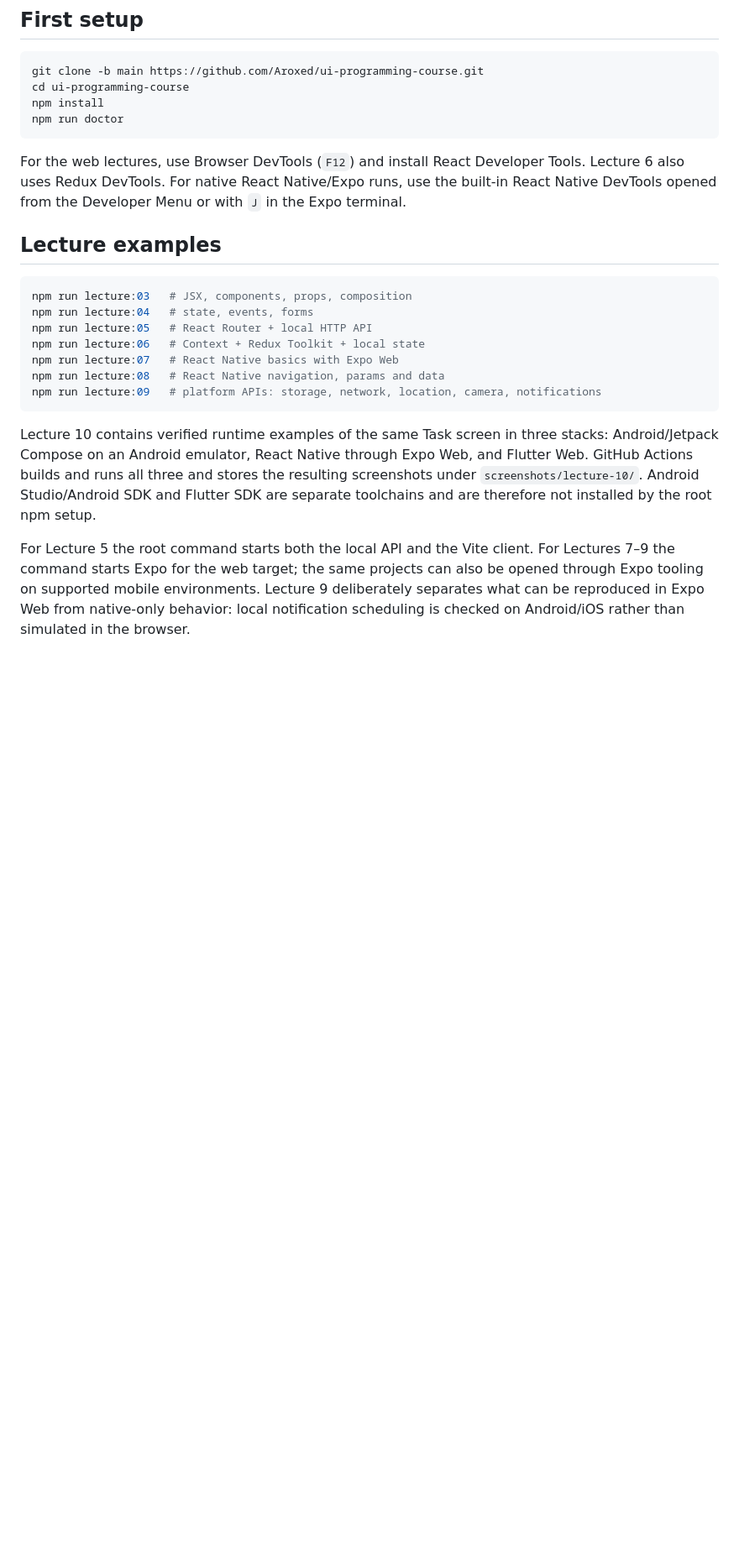
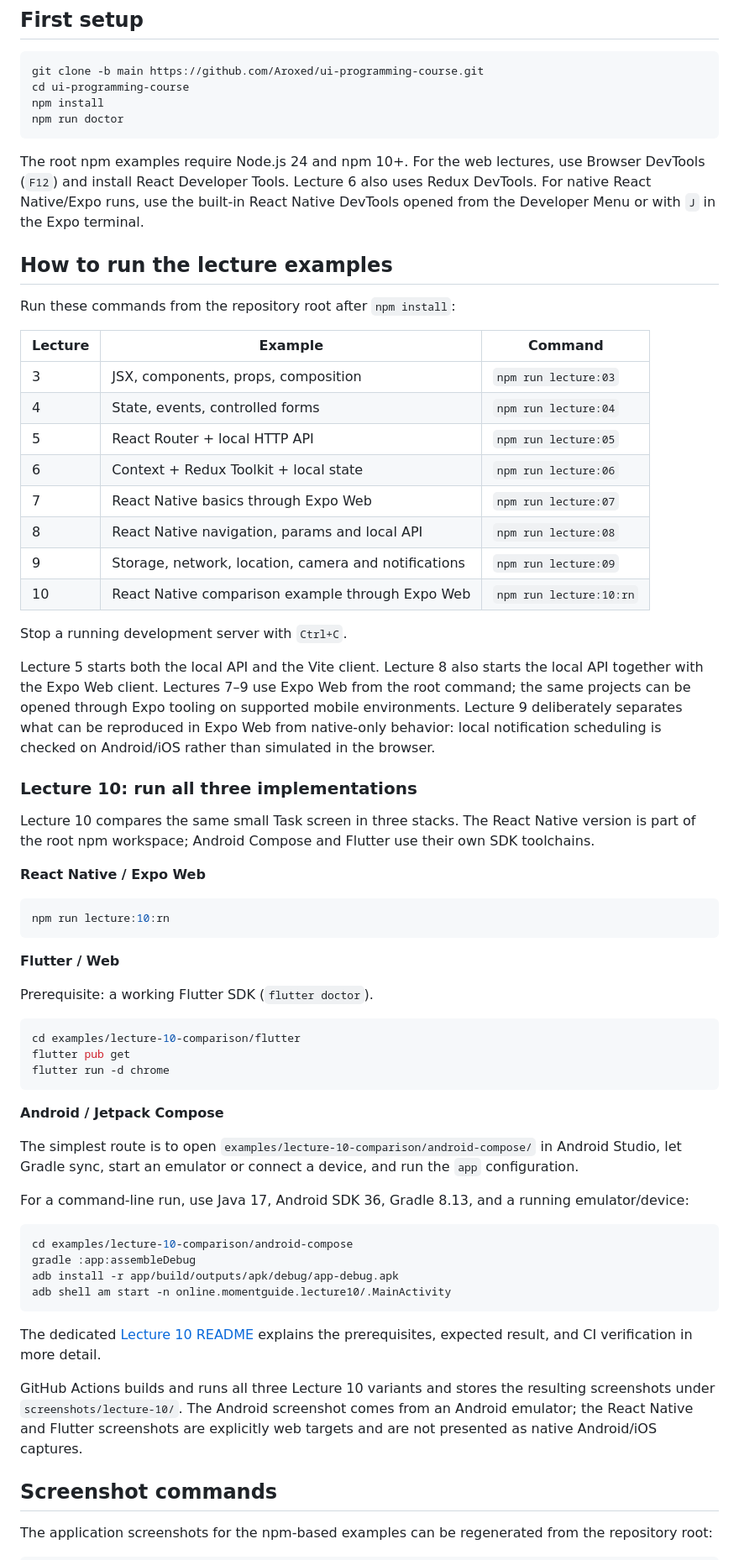
Before and after one commit to Aroxed/ui-programming-course, a Markdown page: README.md, the part around one of its changes. Shown at 84% size. Drawn GitHub-style; blank space fills up the shorter version.

Commit message:
Document how to run all lecture examples

````diff
--- a/README.md
+++ b/README.md
@@ -15,20 +15,65 @@ npm install
 npm run doctor
 ```
 
-For the web lectures, use Browser DevTools (`F12`) and install React Developer Tools. Lecture 6 also uses Redux DevTools. For native React Native/Expo runs, use the built-in React Native DevTools opened from the Developer Menu or with `J` in the Expo terminal.
+The root npm examples require Node.js 24 and npm 10+. For the web lectures, use Browser DevTools (`F12`) and install React Developer Tools. Lecture 6 also uses Redux DevTools. For native React Native/Expo runs, use the built-in React Native DevTools opened from the Developer Menu or with `J` in the Expo terminal.
 
-## Lecture examples
+## How to run the lecture examples
+
+Run these commands from the repository root after `npm install`:
+
+| Lecture | Example | Command |
+| --- | --- | --- |
+| 3 | JSX, components, props, composition | `npm run lecture:03` |
+| 4 | State, events, controlled forms | `npm run lecture:04` |
+| 5 | React Router + local HTTP API | `npm run lecture:05` |
+| 6 | Context + Redux Toolkit + local state | `npm run lecture:06` |
+| 7 | React Native basics through Expo Web | `npm run lecture:07` |
+| 8 | React Native navigation, params and local API | `npm run lecture:08` |
+| 9 | Storage, network, location, camera and notifications | `npm run lecture:09` |
+| 10 | React Native comparison example through Expo Web | `npm run lecture:10:rn` |
+
+Stop a running development server with `Ctrl+C`.
+
+Lecture 5 starts both the local API and the Vite client. Lecture 8 also starts the local API together with the Expo Web client. Lectures 7–9 use Expo Web from the root command; the same projects can be opened through Expo tooling on supported mobile environments. Lecture 9 deliberately separates what can be reproduced in Expo Web from native-only behavior: local notification scheduling is checked on Android/iOS rather than simulated in the browser.
+
+### Lecture 10: run all three implementations
+
+Lecture 10 compares the same small Task screen in three stacks. The React Native version is part of the root npm workspace; Android Compose and Flutter use their own SDK toolchains.
+
+**React Native / Expo Web**
 
 ```bash
-npm run lecture:03   # JSX, components, props, composition
-npm run lecture:04   # state, events, forms
-npm run lecture:05   # React Router + local HTTP API
-npm run lecture:06   # Context + Redux Toolkit + local state
-npm run lecture:07   # React Native basics with Expo Web
-npm run lecture:08   # React Native navigation, params and data
-npm run lecture:09   # platform APIs: storage, network, location, camera, notifications
+npm run lecture:10:rn
 ```
 
-Lecture 10 contains verified runtime examples of the same Task screen in three stacks: Android/Jetpack Compose on an Android emulator, React Native through Expo Web, and Flutter Web. GitHub Actions builds and runs all three and stores the resulting screenshots under `screenshots/lecture-10/`. Android Studio/Android SDK and Flutter SDK are separate toolchains and are therefore not installed by the root npm setup.
+**Flutter / Web**
 
-For Lecture 5 the root command starts both the local API and the Vite client. For Lectures 7–9 the command starts Expo for the web target; the same projects can also be opened through Expo tooling on supported mobile environments. Lecture 9 deliberately separates what can be reproduced in Expo Web from native-only behavior: local notification scheduling is checked on Android/iOS rather than simulated in the browser.
+Prerequisite: a working Flutter SDK (`flutter doctor`).
+
+```bash
+cd examples/lecture-10-comparison/flutter
+flutter pub get
+flutter run -d chrome
+```
+
+**Android / Jetpack Compose**
+
+The simplest route is to open `examples/lecture-10-comparison/android-compose/` in Android Studio, let Gradle sync, start an emulator or connect a device, and run the `app` configuration.
+
+For a command-line run, use Java 17, Android SDK 36, Gradle 8.13, and a running emulator/device:
+
+```bash
+cd examples/lecture-10-comparison/android-compose
+gradle :app:assembleDebug
+adb install -r app/build/outputs/apk/debug/app-debug.apk
+adb shell am start -n online.momentguide.lecture10/.MainActivity
+```
+
+The dedicated [Lecture 10 README](examples/lecture-10-comparison/README.md) explains the prerequisites, expected result, and CI verification in more detail.
+
+GitHub Actions builds and runs all three Lecture 10 variants and stores the resulting screenshots under `screenshots/lecture-10/`. The Android screenshot comes from an Android emulator; the React Native and Flutter screenshots are explicitly web targets and are not presented as native Android/iOS captures.
+
+## Screenshot commands
+
+The application screenshots for the npm-based examples can be regenerated from the repository root:
+
````
Also changed, not shown: other parts of README.md (+12 -0 lines).
